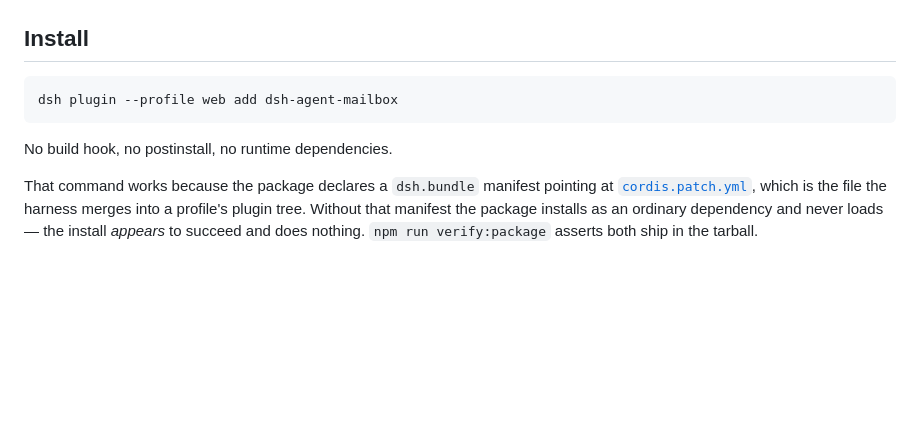
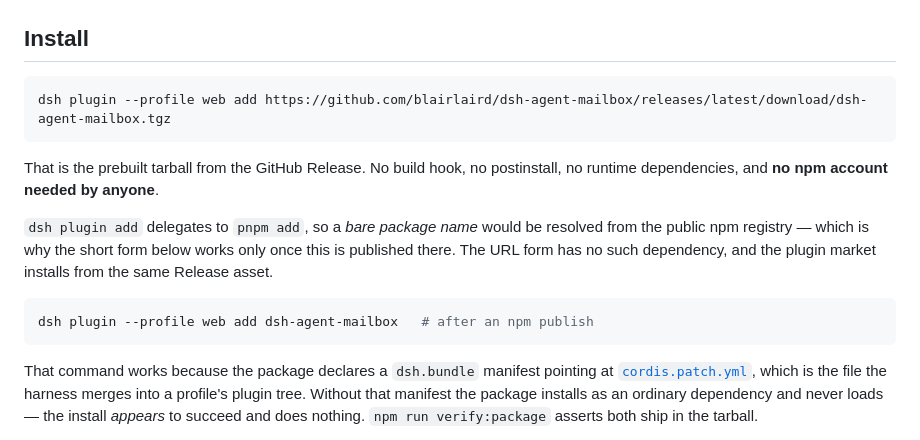
Before and after one commit to blairlaird/dsh-agent-mailbox, a Markdown page: README.md, the part around the change. Rendered like a GitHub page; blank space fills up the shorter version.

Commit message:
docs: the install command required an npm publish that has not happened
dsh plugin add delegates to pnpm add, so the documented
'dsh plugin add dsh-agent-mailbox' resolves the bare name from the public
npm registry -- a command that cannot work until this is published there,
printed as though it already did.

The README now leads with the GitHub Release tarball URL, which needs no
npm account from the author or from anyone installing, and is the same
asset the plugin market serves. Verified by installing that URL into a
clean project: the package lands with its dsh.bundle manifest and loader
patch intact. The short form is kept, labelled as what it is -- the form
that works after an npm publish.

Co-Authored-By: Claude Opus 5 <noreply@anthropic.com>

````diff
--- a/README.md
+++ b/README.md
@@ -61,10 +61,20 @@ how a mailbox becomes a prompt-injection channel.
 ## Install
 
 ```sh
-dsh plugin --profile web add dsh-agent-mailbox
+dsh plugin --profile web add https://github.com/blairlaird/dsh-agent-mailbox/releases/latest/download/dsh-agent-mailbox.tgz
 ```
 
-No build hook, no postinstall, no runtime dependencies.
+That is the prebuilt tarball from the GitHub Release. No build hook, no
+postinstall, no runtime dependencies, and **no npm account needed by anyone**.
+
+`dsh plugin add` delegates to `pnpm add`, so a *bare package name* would be
+resolved from the public npm registry — which is why the short form below
+works only once this is published there. The URL form has no such dependency,
+and the plugin market installs from the same Release asset.
+
+```sh
+dsh plugin --profile web add dsh-agent-mailbox   # after an npm publish
+```
 
 That command works because the package declares a `dsh.bundle` manifest
 pointing at [`cordis.patch.yml`](cordis.patch.yml), which is the file the
````
